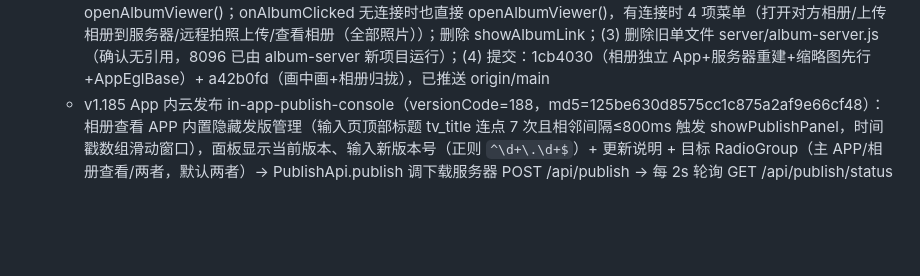
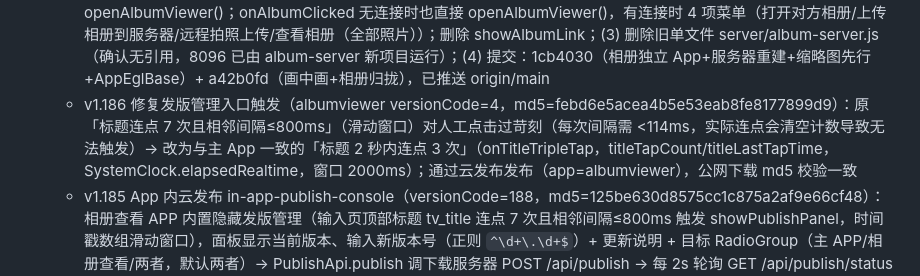
Before and after one commit to lqx3617-dot/ScreenShare, a Markdown page: .monkeycode/MEMORY.md, the part around the change. GitHub-like rendering; blank space fills up the shorter version.

Commit message:
docs: 记录 v1.186 入口触发修复 Co-authored-by: monkeycode-ai <monkeycode-ai@chaitin.com>

```diff
--- a/.monkeycode/MEMORY.md
+++ b/.monkeycode/MEMORY.md
@@ -272,4 +272,5 @@ Entries discovered by the Agent during task execution should follow this format:
    - **git 推送方法（重要）**：环境注入了 credential helper `/app/agent/bin/agent git-credential-helper`（优先级最高，GIT_CONFIG_COUNT=2 环境变量），其服务端返回 500 会导致 `git push` 报 `fatal: could not read Username` 失败。绕过方法=unset 相关环境变量只用本机 store 凭据：`env -u GIT_CONFIG_COUNT -u GIT_CONFIG_KEY_0 -u GIT_CONFIG_VALUE_0 -u GIT_CONFIG_KEY_1 -u GIT_CONFIG_VALUE_1 git push origin main`。凭据在本机 ~/.git-credentials（store helper，github.com oauth2 token）。注意：`git -c credential.helper=store push` 不能覆盖环境变量注入的 helper（-c 是追加 multivar）
    - v1.181 视频通话画中画小窗（versionCode=184，md5=25a14d6e201568cb5ea919c10040dd99）：视频通话/远程画面中按 Home 退后台自动进入微信式可拖动小窗（Android 8.0+），小窗带返回全屏/结束会议/关闭视频按钮；也可在「更多」面板点「小窗」主动进入；manifest 加 supportsPictureInPicture 与 ACTION 配置；相关 drawable ic_pip_end/ic_pip_fullscreen/ic_pip_video
    - v1.182 相册归拢（versionCode=185，md5=3a6db3e03cddfd70fbcb4134f3268db7）：用户确认「不需要链接地址」「把获取的照片归拢起来」「只保留一个相册服务器并清理旧版」→ (1) 服务器 album-server（8096）新增 GET /api/albums（磁盘扫描懒迁移 32 位 hex meta.json 旧会话入库）+ GET /all 聚合网页（全部会话照片归拢为一个网格，点击按需 loadOrig 加载原图，5s 轮询自动刷新，无照片提示）；db.js 新增 listAll()、saveSession 改 INSERT OR REPLACE（修复旧版迁移只 UPDATE 不 INSERT 的 bug）；61 个历史会话迁移入库、57 个有照片会话共 3727 张；(2) App 端主 App 内 WebView 直接查看聚合相册（flAlbumViewer 黑色全屏浮层 + tvAlbumViewerTitle + btnCloseAlbumViewer + flAlbumWeb，WebView 加载 BuildConfig.ALBUM_URL + "/all"，js/domStorage/overviewMode/wideViewPort 开启；onDestroy 释放：removeView→stopLoading→destroy）；handleControlReply 收 album-result.url 不再弹链接对话框，Toast「相册已上传，正在打开查看」+ 直接 openAlbumViewer()；onAlbumClicked 无连接时也直接 openAlbumViewer()，有连接时 4 项菜单（打开对方相册/上传相册到服务器/远程拍照上传/查看相册（全部照片））；删除 showAlbumLink；(3) 删除旧单文件 server/album-server.js（确认无引用，8096 已由 album-server 新项目运行）；(4) 提交：1cb4030（相册独立 App+服务器重建+缩略图先行+AppEglBase）+ a42b0fd（画中画+相册归拢），已推送 origin/main
+   - v1.186 修复发版管理入口触发（albumviewer versionCode=4，md5=febd6e5acea4b5e53eab8fe8177899d9）：原「标题连点 7 次且相邻间隔≤800ms」（滑动窗口）对人工点击过苛刻（每次间隔需 <114ms，实际连点会清空计数导致无法触发）→ 改为与主 App 一致的「标题 2 秒内连点 3 次」（onTitleTripleTap，titleTapCount/titleLastTapTime，SystemClock.elapsedRealtime，窗口 2000ms）；通过云发布发布（app=albumviewer），公网下载 md5 校验一致
    - v1.185 App 内云发布 in-app-publish-console（versionCode=188，md5=125be630d8575cc1c875a2af9e66cf48）：相册查看 APP 内置隐藏发版管理（输入页顶部标题 tv_title 连点 7 次且相邻间隔≤800ms 触发 showPublishPanel，时间戳数组滑动窗口），面板显示当前版本、输入新版本号（正则 `^\d+\.\d+$`）+ 更新说明 + 目标 RadioGroup（主 APP/相册查看/两者，默认两者）→ PublishApi.publish 调下载服务器 POST /api/publish → 每 2s 轮询 GET /api/publish/status 显示阶段（改版本号/构建/签名/更新配置）→ 成功显示新版本、失败显示 error 可重试；服务器端（download-server.js 8090 + 新增 server/publish.js 执行器）：单任务互斥（有 currentTask 返回 409）、build.gradle.kts versionCode+1/versionName 改值（备份到 task.bumpedBackup 失败回滚）、gradle assembleRelease、zipalign+apksigner 签名两 APK（keystore /workspace/signing/release.keystore screenshare123/screenshare，临时文件+rename 原子替换）、更新 release-config.json（changelog 持久化，download-server 启动与任务完成后 loadConfig 同步内存 RELEASE_CONFIG）；version.json 由 getVersion 基于 APK mtime 自动重算无需重启；已完成任务存 taskHistory Map（内存态，重启丢失，客户端轮询 404 提示重试）。版本管理注意：**测试发布会真改版本号**——本次测试先后把版本推进到 1.184/1.185（app 185→188、albumviewer 1→3），最终以 1.185 both 正式发布，新 APK 已含发版面板。download-server 重启命令：`cd /workspace && DOWNLOAD_BASE=8090-6d639d2de20eb686.monkeycode-ai.online node server/download-server.js`（term_1786811598000_238）。git 入库清理：albumviewer/build 构建产物、album-server/node_modules、album-server/data/albums.db 已从索引移除并加入 .gitignore（磁盘保留）；AlbumViewer-signed.apk.idsig 等签名临时文件已忽略
```
